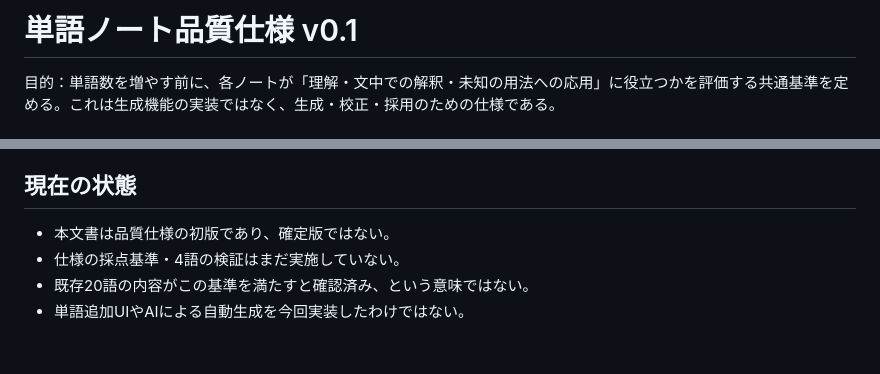
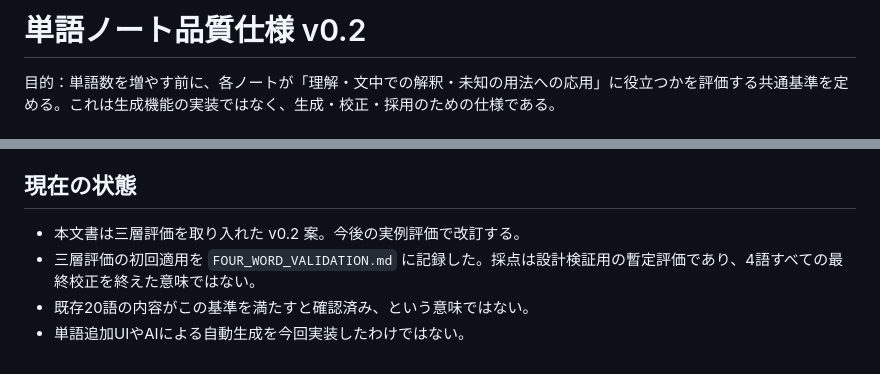
Before and after one commit to BC-sileo/vocab-OS, a Markdown page: WORD_NOTE_SPEC.md, 2 parts joined by grey strips. GitHub-like rendering.

Commit message:
Update word note specification to v0.2 status

```diff
--- a/WORD_NOTE_SPEC.md
+++ b/WORD_NOTE_SPEC.md
@@ -1,4 +1,4 @@
-# 単語ノート品質仕様 v0.1
+# 単語ノート品質仕様 v0.2
 
 目的：単語数を増やす前に、各ノートが「理解・文中での解釈・未知の用法への応用」に役立つかを評価する共通基準を定める。これは生成機能の実装ではなく、生成・校正・採用のための仕様である。
 
@@ -151,7 +151,7 @@
 生成機能を作る前に、データ形式と品質基準を先に固める。静的なGitHub Pagesのフロントエンドへ秘密のAPIキーを埋め込まない。AI生成を実装する際は、安全なサーバー側仲介、費用制限、共有データの検証方法を別途設計する。
 
 ## 現在の状態
-- 本文書は品質仕様の初版であり、確定版ではない。
-- 仕様の採点基準・4語の検証はまだ実施していない。
+- 本文書は三層評価を取り入れた v0.2 案。今後の実例評価で改訂する。
+- 三層評価の初回適用を `FOUR_WORD_VALIDATION.md` に記録した。採点は設計検証用の暫定評価であり、4語すべての最終校正を終えた意味ではない。
 - 既存20語の内容がこの基準を満たすと確認済み、という意味ではない。
 - 単語追加UIやAIによる自動生成を今回実装したわけではない。
```
